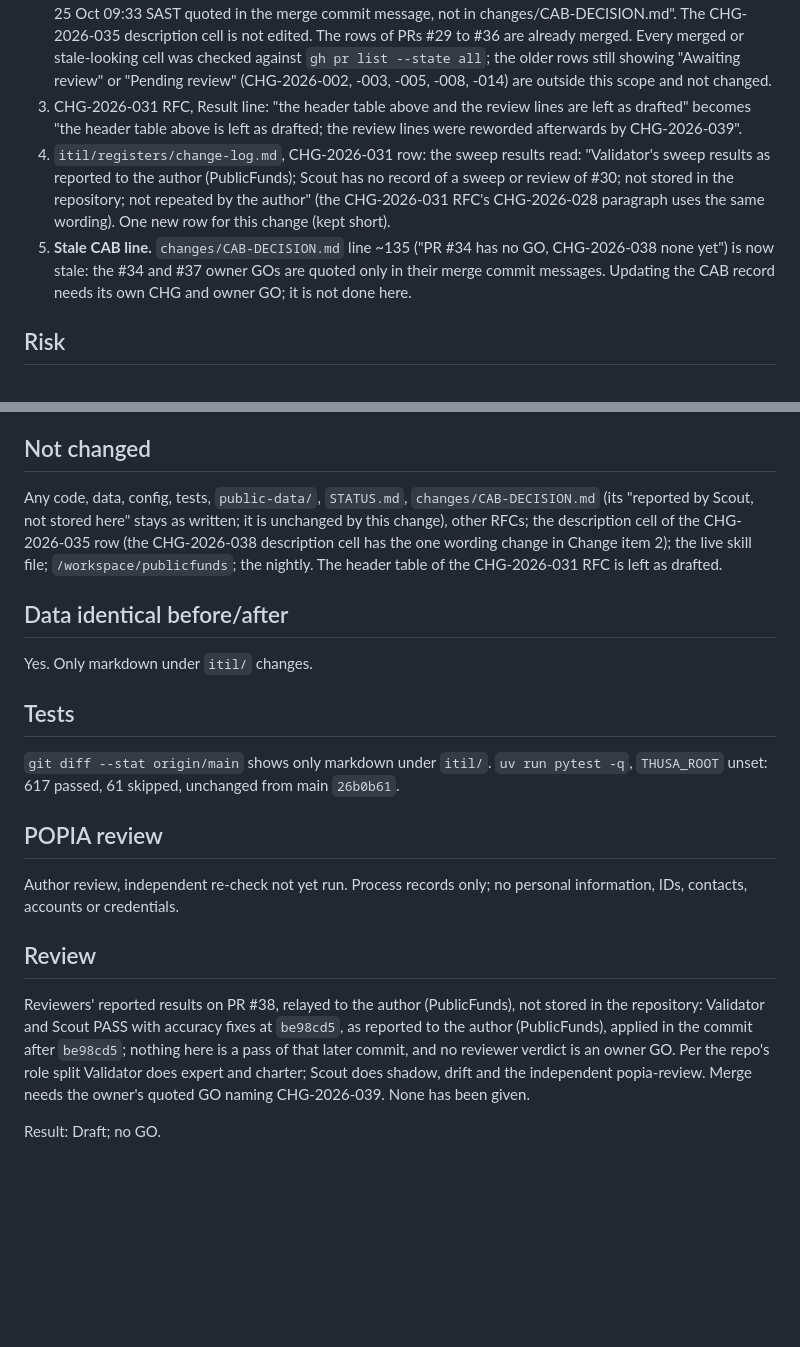
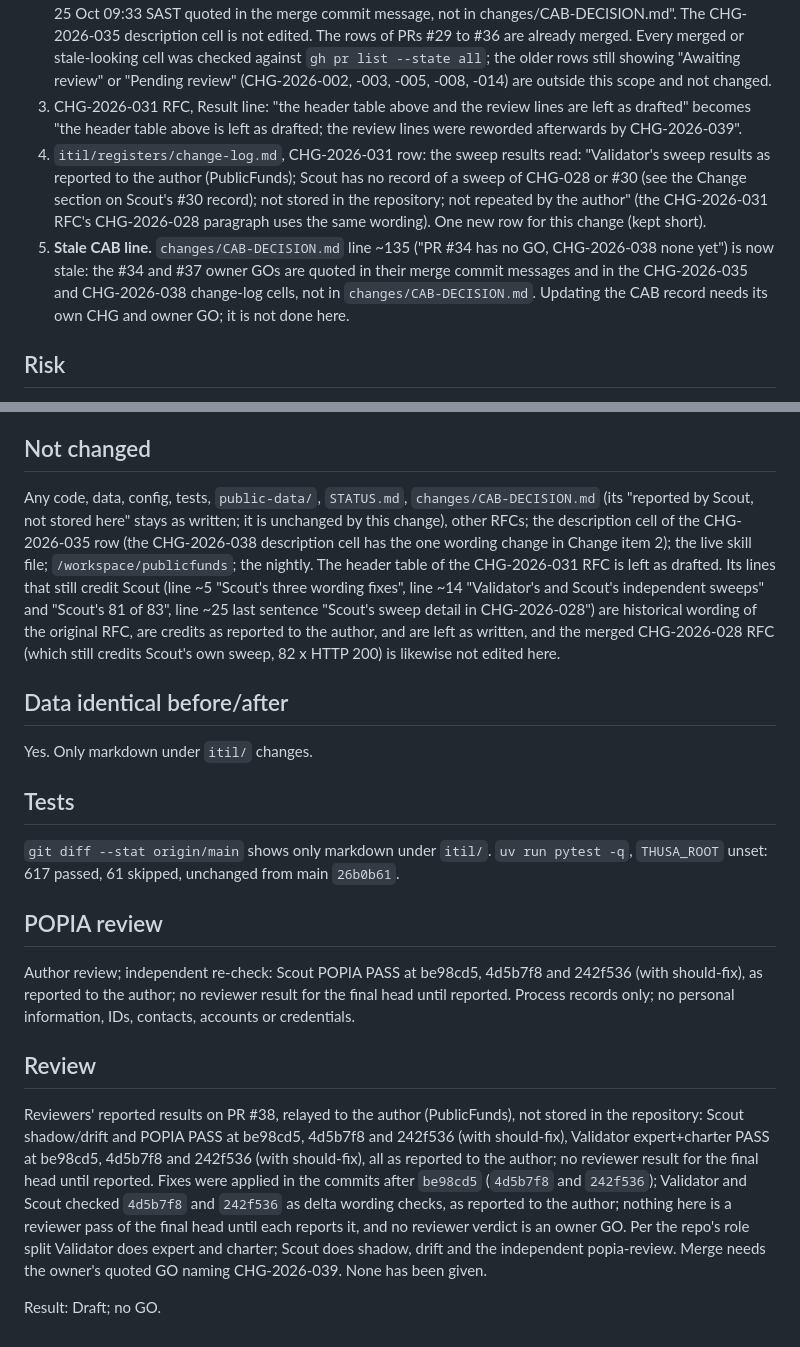
Before and after one commit to farwaters/publicfunds-sa, a Markdown page: itil/changes/CHG-2026-039-rfc-wording-followup.md, 2 parts joined by grey strips. Rendered like a GitHub page; blank space fills up the shorter version.

Commit message:
CHG-2026-039: narrow Scout no-record scope to the canonical statement; historical credits noted; reviewer results at be98cd5, 4d5b7f8, 242f536 (docs only)

```diff
--- a/itil/changes/CHG-2026-039-rfc-wording-followup.md
+++ b/itil/changes/CHG-2026-039-rfc-wording-followup.md
@@ -19,8 +19,8 @@ Text only:
 1. CHG-2026-031 RFC, Change section (last bullet), POPIA review, Review section and the last `Review:` line: the role split (Validator expert and charter; Scout shadow, drift and independent popia-review) is stated as reported / per the repo's role split. Scout's no-record statement is made **once**, in its canonical form, in the Change section's last bullet: Validator's passes are as reported to the author; Scout was reported to have passed at `7b1a2aa` and `c2166ab` (and its popia-review at `bc53503`), but Scout now says it has no record of those. The POPIA review, the Review section and the last `Review:` line point to it ("see the Change section") instead of repeating it. Each reported pass covers only the head it names. For Validator the wording is the CAB record's own: no separate expert or charter pass by Validator at `bc53503` is recorded in the repository, beyond the reported collective pass noted in `changes/CAB-DECISION.md`. The "re-check requested" sentence becomes "applied in `bc53503`, the head that was merged". `changes/CAB-DECISION.md` line 97 ("reported by Scout, not stored here") is thereby contradicted by Scout's later statement and is deliberately not edited here; editing it needs a follow-up CHG with its own owner GO.
 2. `itil/registers/change-log.md`, **status cell only** of two rows, the same records-status class (merged but still shown as open): CHG-2026-035 (merged as PR #34, `26b0b61`, merged head `3f01e6e`, tag `snapshot-2026-10-25-1605`; Validator expert and charter PASS and Scout shadow/drift and POPIA PASS at `3f01e6e` reported to PublicFunds (delta wording checks); the owner's GO of 25 Oct 2026 16:02 SAST quoted from the owner's chat message, recorded by PublicFunds, not independently verified by reviewers; Normal-high confirmed by the owner) and CHG-2026-038 (merged as PR #37, `d1ece5d`, tag `snapshot-2026-10-25-0935`; the owner's GO of 25 Oct 2026 09:33 SAST as quoted in the merge commit message, recorded by PublicFunds, not independently verified by reviewers). The description cell of the CHG-2026-038 row gets one wording change, to match its status cell: "no owner GO exists yet for this change" becomes "owner GO of 25 Oct 09:33 SAST quoted in the merge commit message, not in changes/CAB-DECISION.md". The CHG-2026-035 description cell is not edited. The rows of PRs #29 to #36 are already merged. Every merged or stale-looking cell was checked against `gh pr list --state all`; the older rows still showing "Awaiting review" or "Pending review" (CHG-2026-002, -003, -005, -008, -014) are outside this scope and not changed.
 3. CHG-2026-031 RFC, Result line: "the header table above and the review lines are left as drafted" becomes "the header table above is left as drafted; the review lines were reworded afterwards by CHG-2026-039".
-4. `itil/registers/change-log.md`, CHG-2026-031 row: the sweep results read: "Validator's sweep results as reported to the author (PublicFunds); Scout has no record of a sweep or review of #30; not stored in the repository; not repeated by the author" (the CHG-2026-031 RFC's CHG-2026-028 paragraph uses the same wording). One new row for this change (kept short).
-5. **Stale CAB line.** `changes/CAB-DECISION.md` line ~135 ("PR #34 has no GO, CHG-2026-038 none yet") is now stale: the #34 and #37 owner GOs are quoted only in their merge commit messages. Updating the CAB record needs its own CHG and owner GO; it is not done here.
+4. `itil/registers/change-log.md`, CHG-2026-031 row: the sweep results read: "Validator's sweep results as reported to the author (PublicFunds); Scout has no record of a sweep of CHG-028 or #30 (see the Change section on Scout's #30 record); not stored in the repository; not repeated by the author" (the CHG-2026-031 RFC's CHG-2026-028 paragraph uses the same wording). One new row for this change (kept short).
+5. **Stale CAB line.** `changes/CAB-DECISION.md` line ~135 ("PR #34 has no GO, CHG-2026-038 none yet") is now stale: the #34 and #37 owner GOs are quoted in their merge commit messages and in the CHG-2026-035 and CHG-2026-038 change-log cells, not in `changes/CAB-DECISION.md`. Updating the CAB record needs its own CHG and owner GO; it is not done here.
 
 ## Risk
 Docs only, wording only. The risk is a wrong statement in a record, not a change in behaviour: no code, data, test, config or published file changes, and the live site is unaffected. Revert: close the PR unmerged, or after merge `git revert -m 1 <merge sha>`.
@@ -29,7 +29,7 @@ Docs only, wording only. The risk is a wrong statement in a record, not a change
 The draft had two patches. The CHG-2026-030 patch (`135f2b8`) is dropped whole: that wording is already on main (merged through PR #29, then replaced by `b2d9139` and CHG-2026-038), so applying it would re-introduce older text. The CHG-2026-031 patch is applied with changes: it credited Scout with shadow/drift PASS at `bc53503` and gave Validator's results without a head. `changes/CAB-DECISION.md` records only that Scout's popia-review is "reported by Scout, not stored here" and that no separate Validator expert or charter pass at `bc53503` is recorded; Scout now says it has no record of its #30 passes at all. This change records Scout's statement in the RFC and the change log; the CAB record is not edited.
 
 ## Not changed
-Any code, data, config, tests, `public-data/`, `STATUS.md`, `changes/CAB-DECISION.md` (its "reported by Scout, not stored here" stays as written; it is unchanged by this change), other RFCs; the description cell of the CHG-2026-035 row (the CHG-2026-038 description cell has the one wording change in Change item 2); the live skill file; `/workspace/publicfunds`; the nightly. The header table of the CHG-2026-031 RFC is left as drafted.
+Any code, data, config, tests, `public-data/`, `STATUS.md`, `changes/CAB-DECISION.md` (its "reported by Scout, not stored here" stays as written; it is unchanged by this change), other RFCs; the description cell of the CHG-2026-035 row (the CHG-2026-038 description cell has the one wording change in Change item 2); the live skill file; `/workspace/publicfunds`; the nightly. The header table of the CHG-2026-031 RFC is left as drafted. Its lines that still credit Scout (line ~5 "Scout's three wording fixes", line ~14 "Validator's and Scout's independent sweeps" and "Scout's 81 of 83", line ~25 last sentence "Scout's sweep detail in CHG-2026-028") are historical wording of the original RFC, are credits as reported to the author, and are left as written, and the merged CHG-2026-028 RFC (which still credits Scout's own sweep, 82 x HTTP 200) is likewise not edited here.
 
 ## Data identical before/after
 Yes. Only markdown under `itil/` changes.
@@ -38,9 +38,9 @@ Yes. Only markdown under `itil/` changes.
 `git diff --stat origin/main` shows only markdown under `itil/`. `uv run pytest -q`, `THUSA_ROOT` unset: 617 passed, 61 skipped, unchanged from main `26b0b61`.
 
 ## POPIA review
-Author review, independent re-check not yet run. Process records only; no personal information, IDs, contacts, accounts or credentials.
+Author review; independent re-check: Scout POPIA PASS at be98cd5, 4d5b7f8 and 242f536 (with should-fix), as reported to the author; no reviewer result for the final head until reported. Process records only; no personal information, IDs, contacts, accounts or credentials.
 
 ## Review
-Reviewers' reported results on PR #38, relayed to the author (PublicFunds), not stored in the repository: Validator and Scout PASS with accuracy fixes at `be98cd5`, as reported to the author (PublicFunds), applied in the commit after `be98cd5`; nothing here is a pass of that later commit, and no reviewer verdict is an owner GO. Per the repo's role split Validator does expert and charter; Scout does shadow, drift and the independent popia-review. Merge needs the owner's quoted GO naming CHG-2026-039. None has been given.
+Reviewers' reported results on PR #38, relayed to the author (PublicFunds), not stored in the repository: Scout shadow/drift and POPIA PASS at be98cd5, 4d5b7f8 and 242f536 (with should-fix), Validator expert+charter PASS at be98cd5, 4d5b7f8 and 242f536 (with should-fix), all as reported to the author; no reviewer result for the final head until reported. Fixes were applied in the commits after `be98cd5` (`4d5b7f8` and `242f536`); Validator and Scout checked `4d5b7f8` and `242f536` as delta wording checks, as reported to the author; nothing here is a reviewer pass of the final head until each reports it, and no reviewer verdict is an owner GO. Per the repo's role split Validator does expert and charter; Scout does shadow, drift and the independent popia-review. Merge needs the owner's quoted GO naming CHG-2026-039. None has been given.
 
 Result: Draft; no GO.
```
Also changed, not shown: itil/changes/CHG-2026-031-rfc-records-wording.md (+3 -3 lines), itil/registers/change-log.md (+2 -2 lines).
